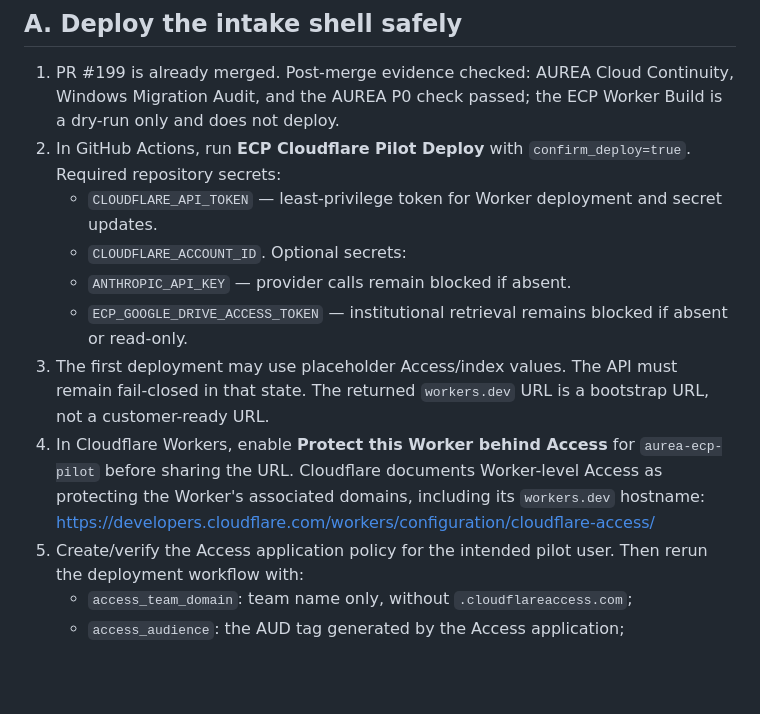
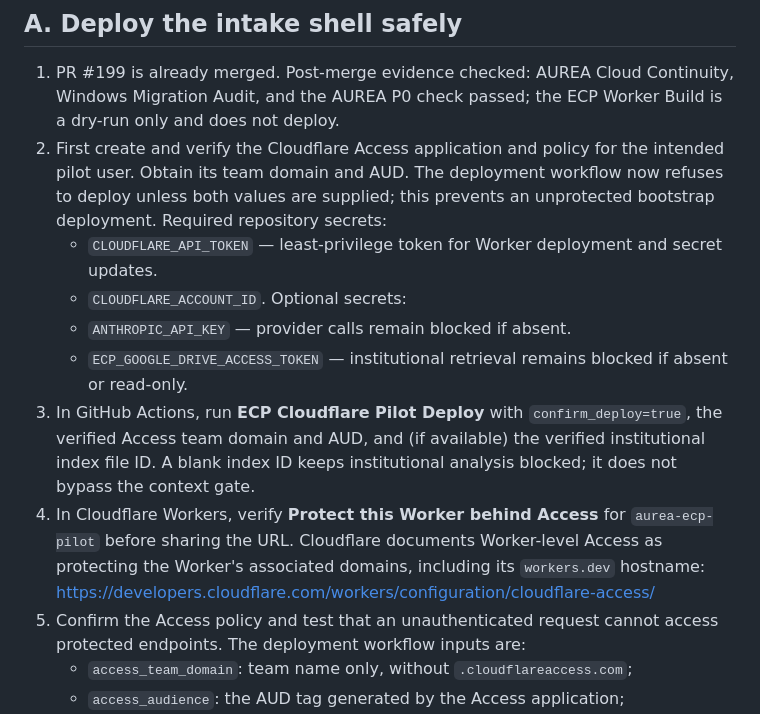
Before and after one commit to carlosasantoss73-tech/AUREA, a Markdown page: docs/ecp/PILOT_DEPLOYMENT_RUNBOOK.md, the part around the change. Rendered like a GitHub page; blank space fills up the shorter version.

Commit message:
docs(ecp): require protected bootstrap deployment

```diff
--- a/docs/ecp/PILOT_DEPLOYMENT_RUNBOOK.md
+++ b/docs/ecp/PILOT_DEPLOYMENT_RUNBOOK.md
@@ -5,15 +5,15 @@
 ## A. Deploy the intake shell safely
 
 1. PR #199 is already merged. Post-merge evidence checked: AUREA Cloud Continuity, Windows Migration Audit, and the AUREA P0 check passed; the ECP Worker Build is a dry-run only and does not deploy.
-2. In GitHub Actions, run **ECP Cloudflare Pilot Deploy** with `confirm_deploy=true`. Required repository secrets:
+2. First create and verify the Cloudflare Access application and policy for the intended pilot user. Obtain its team domain and AUD. The deployment workflow now refuses to deploy unless both values are supplied; this prevents an unprotected bootstrap deployment. Required repository secrets:
    - `CLOUDFLARE_API_TOKEN` — least-privilege token for Worker deployment and secret updates.
    - `CLOUDFLARE_ACCOUNT_ID`.
    Optional secrets:
    - `ANTHROPIC_API_KEY` — provider calls remain blocked if absent.
    - `ECP_GOOGLE_DRIVE_ACCESS_TOKEN` — institutional retrieval remains blocked if absent or read-only.
-3. The first deployment may use placeholder Access/index values. The API must remain fail-closed in that state. The returned `workers.dev` URL is a bootstrap URL, not a customer-ready URL.
-4. In Cloudflare Workers, enable **Protect this Worker behind Access** for `aurea-ecp-pilot` before sharing the URL. Cloudflare documents Worker-level Access as protecting the Worker's associated domains, including its `workers.dev` hostname: https://developers.cloudflare.com/workers/configuration/cloudflare-access/
-5. Create/verify the Access application policy for the intended pilot user. Then rerun the deployment workflow with:
+3. In GitHub Actions, run **ECP Cloudflare Pilot Deploy** with `confirm_deploy=true`, the verified Access team domain and AUD, and (if available) the verified institutional index file ID. A blank index ID keeps institutional analysis blocked; it does not bypass the context gate.
+4. In Cloudflare Workers, verify **Protect this Worker behind Access** for `aurea-ecp-pilot` before sharing the URL. Cloudflare documents Worker-level Access as protecting the Worker's associated domains, including its `workers.dev` hostname: https://developers.cloudflare.com/workers/configuration/cloudflare-access/
+5. Confirm the Access policy and test that an unauthenticated request cannot access protected endpoints. The deployment workflow inputs are:
    - `access_team_domain`: team name only, without `.cloudflareaccess.com`;
    - `access_audience`: the AUD tag generated by the Access application;
    - `institutional_index_file_id`: the verified ID of the current institutional index, not an inferred ID;
```
